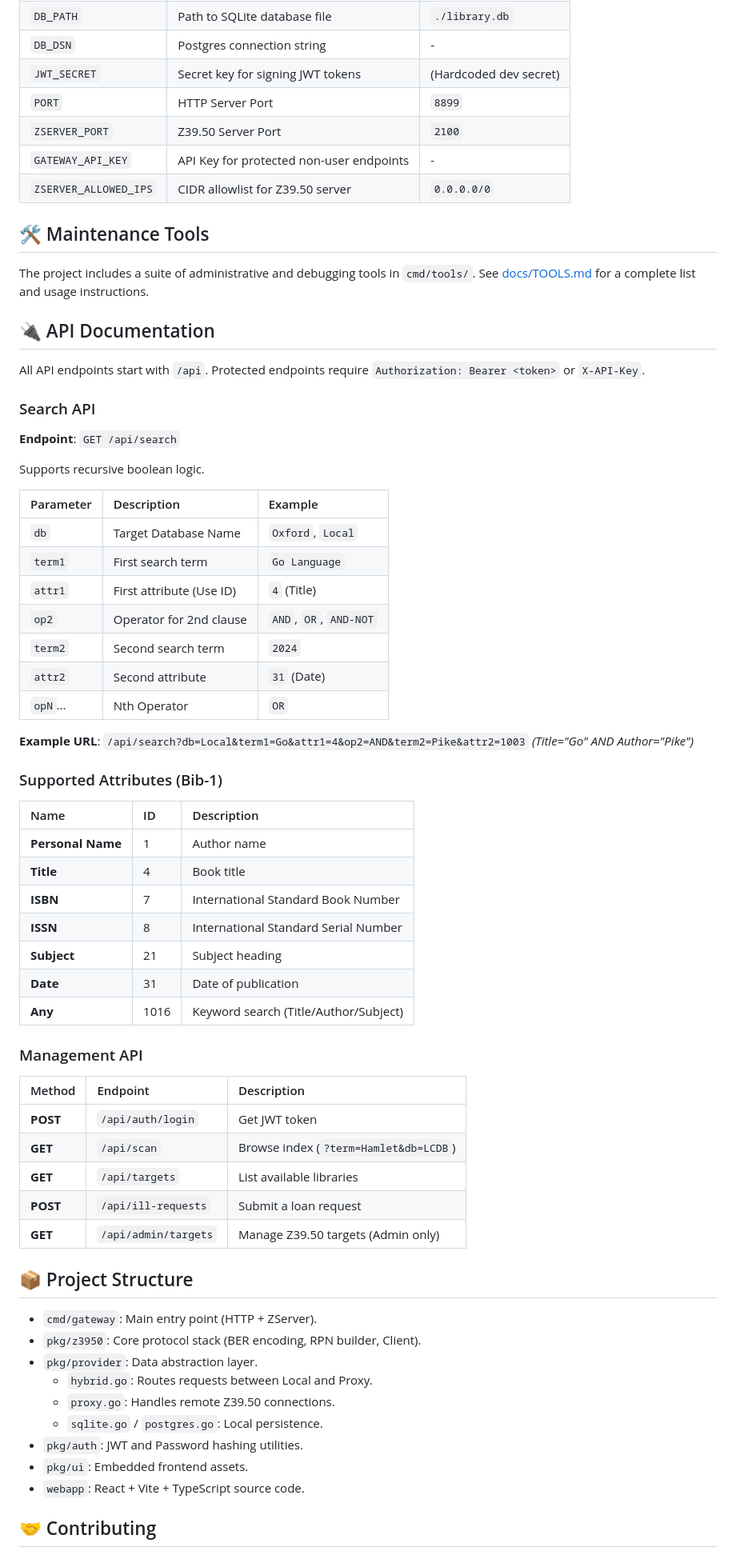
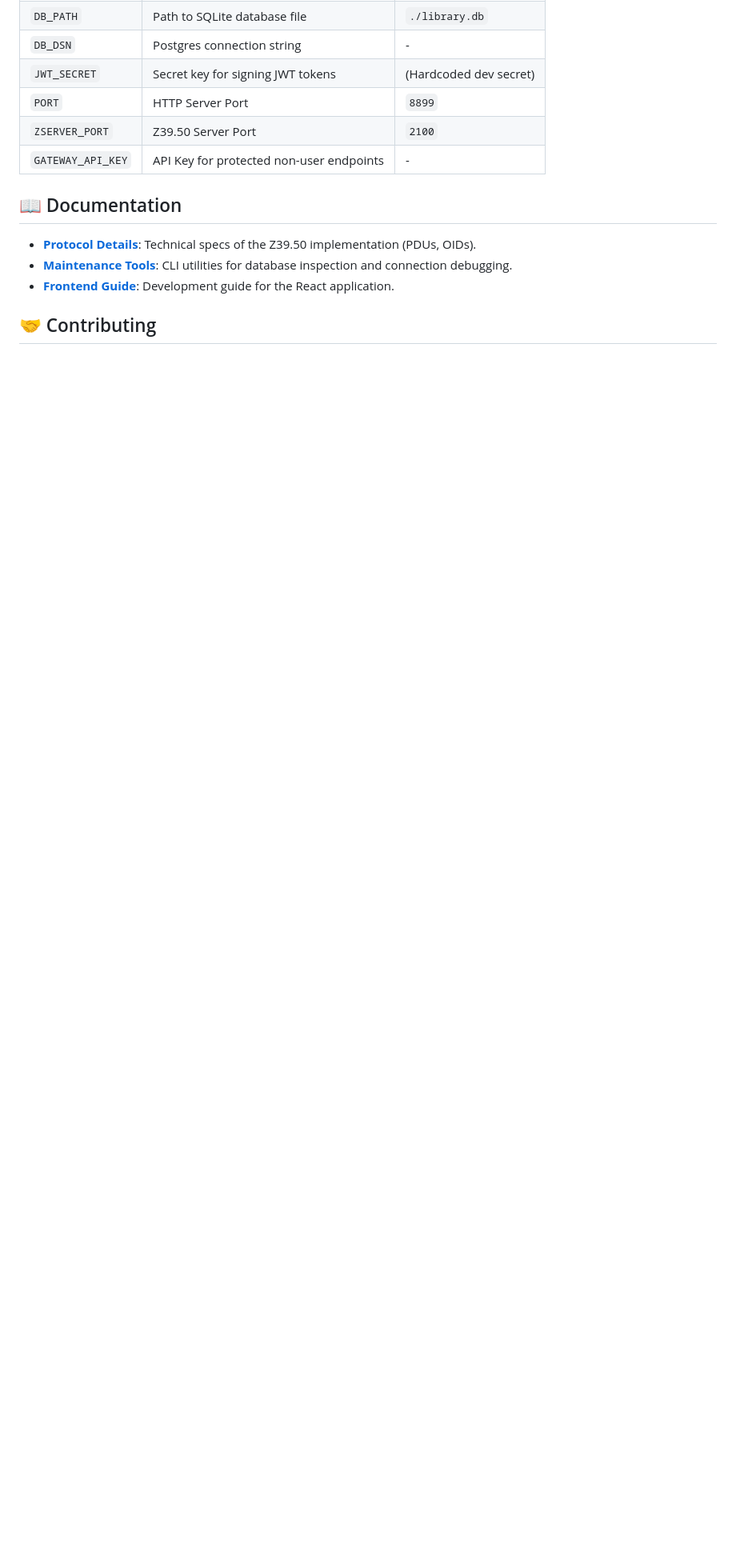
Before and after one commit to chun79/Open-Z3950-Gateway, a Markdown page: README.md, the part around one of its changes. Shown at 80% size. Drawn GitHub-style; blank space fills up the shorter version.

Commit message:
docs: revamp README with detailed features, architecture, and guides

```diff
--- a/README.md
+++ b/README.md
@@ -100,70 +104,12 @@ The application is configured via environment variables.
 | `PORT` | HTTP Server Port | `8899` |
 | `ZSERVER_PORT` | Z39.50 Server Port | `2100` |
 | `GATEWAY_API_KEY`| API Key for protected non-user endpoints | - |
-| `ZSERVER_ALLOWED_IPS` | CIDR allowlist for Z39.50 server | `0.0.0.0/0` |
 
-## 🛠 Maintenance Tools
+## 📖 Documentation
 
-The project includes a suite of administrative and debugging tools in `cmd/tools/`.
-See [docs/TOOLS.md](docs/TOOLS.md) for a complete list and usage instructions.
-
-## 🔌 API Documentation
-
-All API endpoints start with `/api`. Protected endpoints require `Authorization: Bearer <token>` or `X-API-Key`.
-
-### Search API
-
-**Endpoint**: `GET /api/search`
-
-Supports recursive boolean logic.
-
-| Parameter | Description | Example |
-| :--- | :--- | :--- |
-| `db` | Target Database Name | `Oxford`, `Local` |
-| `term1` | First search term | `Go Language` |
-| `attr1` | First attribute (Use ID) | `4` (Title) |
-| `op2` | Operator for 2nd clause | `AND`, `OR`, `AND-NOT` |
-| `term2` | Second search term | `2024` |
-| `attr2` | Second attribute | `31` (Date) |
-| `opN`... | Nth Operator | `OR` |
-
-**Example URL**:
-`/api/search?db=Local&term1=Go&attr1=4&op2=AND&term2=Pike&attr2=1003`
-*(Title="Go" AND Author="Pike")*
-
-### Supported Attributes (Bib-1)
-
-| Name | ID | Description |
-| :--- | :--- | :--- |
-| **Personal Name** | 1 | Author name |
-| **Title** | 4 | Book title |
-| **ISBN** | 7 | International Standard Book Number |
-| **ISSN** | 8 | International Standard Serial Number |
-| **Subject** | 21 | Subject heading |
-| **Date** | 31 | Date of publication |
-| **Any** | 1016 | Keyword search (Title/Author/Subject) |
-
-### Management API
-
-| Method | Endpoint | Description |
-| :--- | :--- | :--- |
-| **POST** | `/api/auth/login` | Get JWT token |
-| **GET** | `/api/scan` | Browse index (`?term=Hamlet&db=LCDB`) |
-| **GET** | `/api/targets` | List available libraries |
-| **POST** | `/api/ill-requests` | Submit a loan request |
-| **GET** | `/api/admin/targets` | Manage Z39.50 targets (Admin only) |
-
-## 📦 Project Structure
-
-*   `cmd/gateway`: Main entry point (HTTP + ZServer).
-*   `pkg/z3950`: Core protocol stack (BER encoding, RPN builder, Client).
-*   `pkg/provider`: Data abstraction layer.
-    *   `hybrid.go`: Routes requests between Local and Proxy.
-    *   `proxy.go`: Handles remote Z39.50 connections.
-    *   `sqlite.go` / `postgres.go`: Local persistence.
-*   `pkg/auth`: JWT and Password hashing utilities.
-*   `pkg/ui`: Embedded frontend assets.
-*   `webapp`: React + Vite + TypeScript source code.
+*   [**Protocol Details**](docs/PROTOCOL.md): Technical specs of the Z39.50 implementation (PDUs, OIDs).
+*   [**Maintenance Tools**](docs/TOOLS.md): CLI utilities for database inspection and connection debugging.
+*   [**Frontend Guide**](webapp/README.md): Development guide for the React application.
 
 ## 🤝 Contributing
 
```
Also changed, not shown: other parts of README.md (+30 -20 lines).
